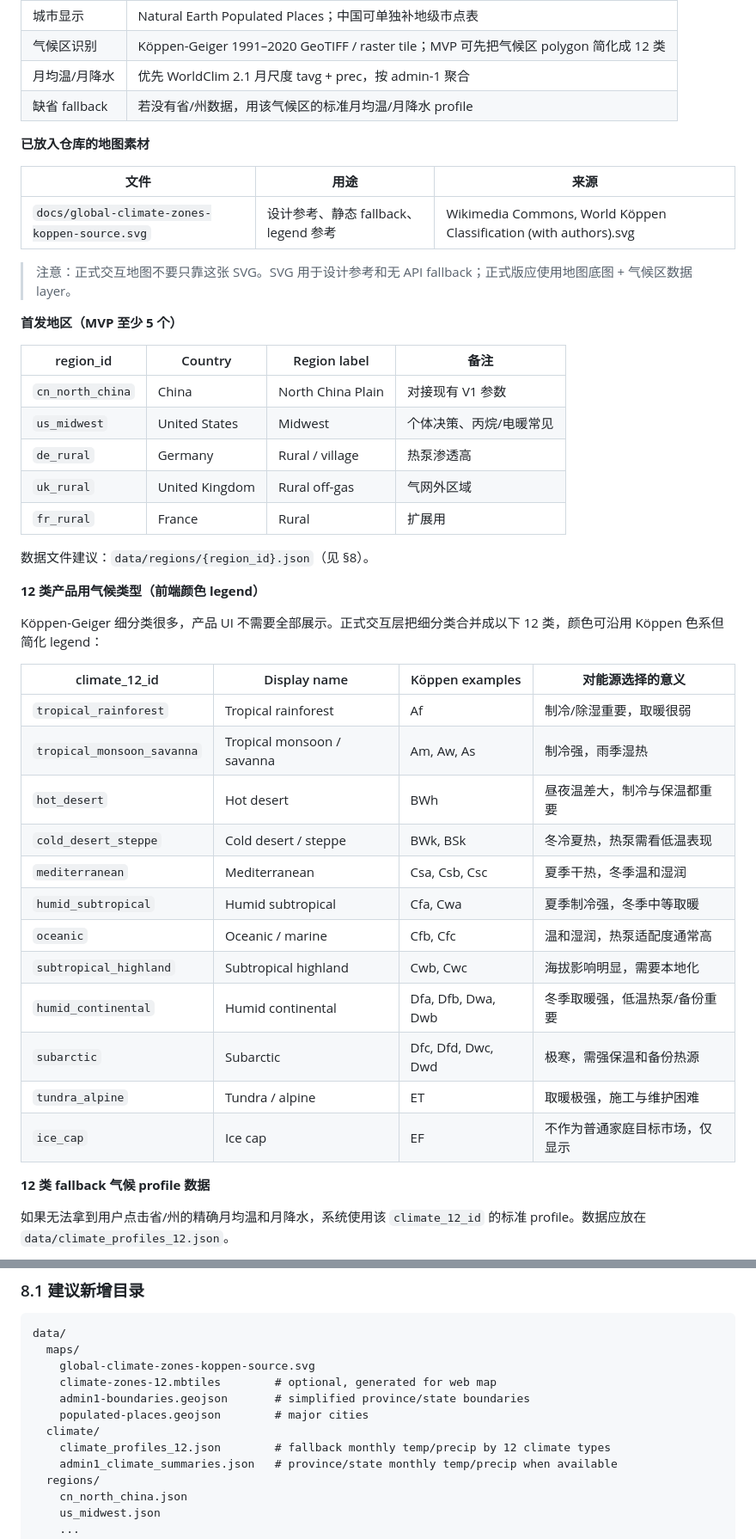
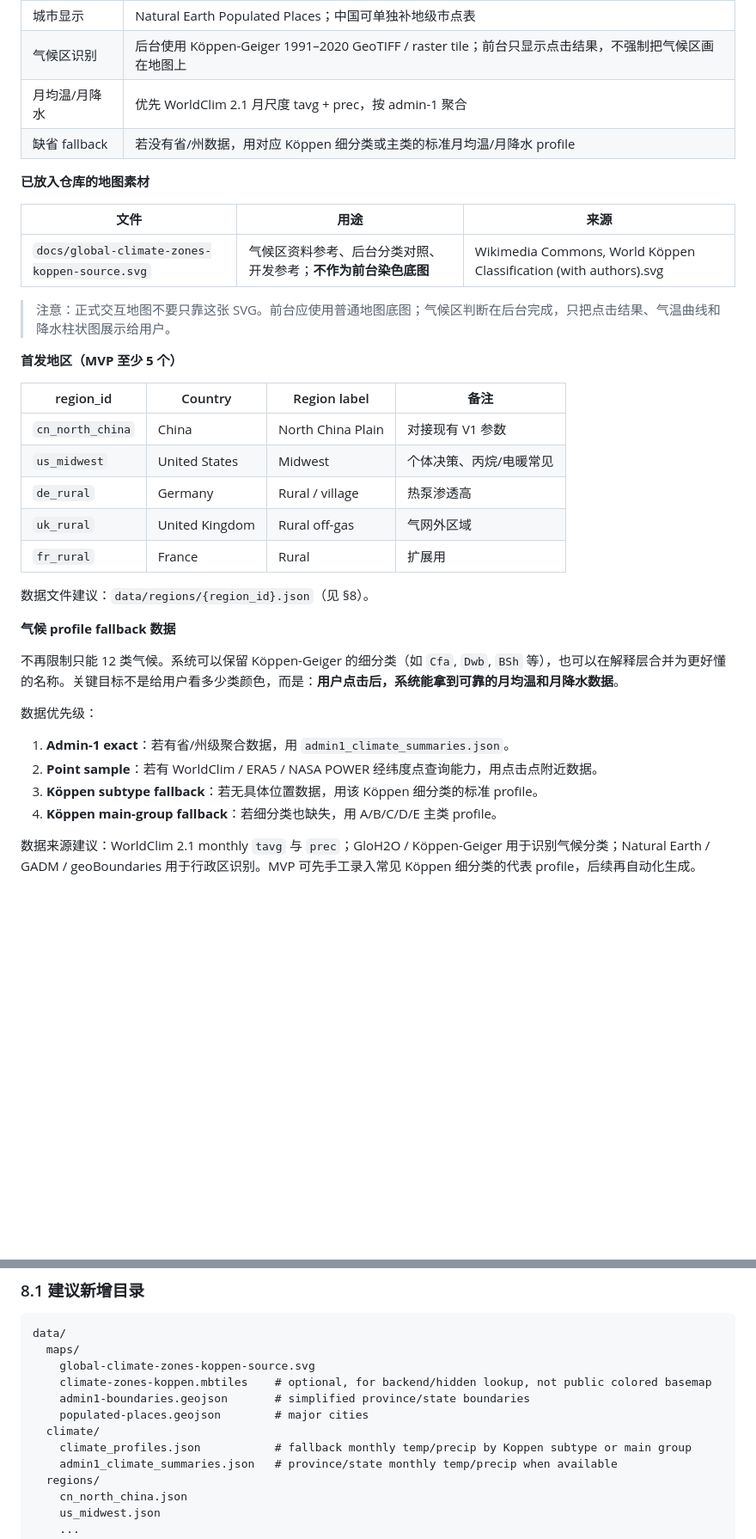
Before and after one commit to bcfd5yh6vk-arch/clean-heating-simulator, a Markdown page: docs/sandbox-v2-upgrade-spec.md, 2 parts joined by grey strips. Shown at 86% size. Rendered like a GitHub page; blank space fills up the shorter version.

```diff
--- a/docs/sandbox-v2-upgrade-spec.md
+++ b/docs/sandbox-v2-upgrade-spec.md
@@ -226,17 +227,17 @@ Impact dashboard → Youth-led story → Media kit / case materials
 | 点击识别国家 | Natural Earth Admin 0 或 geoBoundaries / GADM Admin 0 |
 | 点击识别省/州 | Natural Earth Admin 1（轻量）或 geoBoundaries / GADM Admin 1（更精细） |
 | 城市显示 | Natural Earth Populated Places；中国可单独补地级市点表 |
-| 气候区识别 | Köppen-Geiger 1991–2020 GeoTIFF / raster tile；MVP 可先把气候区 polygon 简化成 12 类 |
+| 气候区识别 | 后台使用 Köppen-Geiger 1991–2020 GeoTIFF / raster tile；前台只显示点击结果，不强制把气候区画在地图上 |
 | 月均温/月降水 | 优先 WorldClim 2.1 月尺度 tavg + prec，按 admin-1 聚合 |
-| 缺省 fallback | 若没有省/州数据，用该气候区的标准月均温/月降水 profile |
+| 缺省 fallback | 若没有省/州数据，用对应 Köppen 细分类或主类的标准月均温/月降水 profile |
 
 **已放入仓库的地图素材**
 
 | 文件 | 用途 | 来源 |
 |------|------|------|
-| `docs/global-climate-zones-koppen-source.svg` | 设计参考、静态 fallback、legend 参考 | Wikimedia Commons, World Köppen Classification (with authors).svg |
+| `docs/global-climate-zones-koppen-source.svg` | 气候区资料参考、后台分类对照、开发参考；**不作为前台染色底图** | Wikimedia Commons, World Köppen Classification (with authors).svg |
 
-> 注意：正式交互地图不要只靠这张 SVG。SVG 用于设计参考和无 API fallback；正式版应使用地图底图 + 气候区数据 layer。
+> 注意：正式交互地图不要只靠这张 SVG。前台应使用普通地图底图；气候区判断在后台完成，只把点击结果、气温曲线和降水柱状图展示给用户。
 
 **首发地区（MVP 至少 5 个）**
 
@@ -250,26 +251,16 @@ Impact dashboard → Youth-led story → Media kit / case materials
 
 数据文件建议：`data/regions/{region_id}.json`（见 §8）。
 
-**12 类产品用气候类型（前端颜色 legend）**
+**气候 profile fallback 数据**
 
-Köppen-Geiger 细分类很多，产品 UI 不需要全部展示。正式交互层把细分类合并成以下 12 类，颜色可沿用 Köppen 色系但简化 legend：
+不再限制只能 12 类气候。系统可以保留 Köppen-Geiger 的细分类（如 `Cfa`, `Dwb`, `BSh` 等），也可以在解释层合并为更好懂的名称。关键目标不是给用户看多少类颜色，而是：**用户点击后，系统能拿到可靠的月均温和月降水数据**。
 
-| climate_12_id | Display name | Köppen examples | 对能源选择的意义 |
-|---------------|--------------|-----------------|------------------|
-| `tropical_rainforest` | Tropical rainforest | Af | 制冷/除湿重要，取暖很弱 |
-| `tropical_monsoon_savanna` | Tropical monsoon / savanna | Am, Aw, As | 制冷强，雨季湿热 |
-| `hot_desert` | Hot desert | BWh | 昼夜温差大，制冷与保温都重要 |
-| `cold_desert_steppe` | Cold desert / steppe | BWk, BSk | 冬冷夏热，热泵需看低温表现 |
-| `mediterranean` | Mediterranean | Csa, Csb, Csc | 夏季干热，冬季温和湿润 |
-| `humid_subtropical` | Humid subtropical | Cfa, Cwa | 夏季制冷强，冬季中等取暖 |
-| `oceanic` | Oceanic / marine | Cfb, Cfc | 温和湿润，热泵适配度通常高 |
-| `subtropical_highland` | Subtropical highland | Cwb, Cwc | 海拔影响明显，需要本地化 |
-| `humid_continental` | Humid continental | Dfa, Dfb, Dwa, Dwb | 冬季取暖强，低温热泵/备份重要 |
-| `subarctic` | Subarctic | Dfc, Dfd, Dwc, Dwd | 极寒，需强保温和备份热源 |
-| `tundra_alpine` | Tundra / alpine | ET | 取暖极强，施工与维护困难 |
-| `ice_cap` | Ice cap | EF | 不作为普通家庭目标市场，仅显示 |
+数据优先级：
 
-**12 类 fallback 气候 profile 数据**
+1. **Admin-1 exact**：若有省/州级聚合数据，用 `admin1_climate_summaries.json`。
+2. **Point sample**：若有 WorldClim / ERA5 / NASA POWER 经纬度点查询能力，用点击点附近数据。
+3. **Köppen subtype fallback**：若无具体位置数据，用该 Köppen 细分类的标准 profile。
+4. **Köppen main-group fallback**：若细分类也缺失，用 A/B/C/D/E 主类 profile。
 
-如果无法拿到用户点击省/州的精确月均温和月降水，系统使用该 `climate_12_id` 的标准 profile。数据应放在 `data/climate_profiles_12.json`。
+数据来源建议：WorldClim 2.1 monthly `tavg` 与 `prec`；GloH2O / Köppen-Geiger 用于识别气候分类；Natural Earth / GADM / geoBoundaries 用于行政区识别。MVP 可先手工录入常见 Köppen 细分类的代表 profile，后续再自动化生成。
 
@@ -720,11 +696,11 @@ fitness = Σ_d w[d] * score[d]
 data/
   maps/
     global-climate-zones-koppen-source.svg
-    climate-zones-12.mbtiles        # optional, generated for web map
+    climate-zones-koppen.mbtiles    # optional, for backend/hidden lookup, not public colored basemap
     admin1-boundaries.geojson       # simplified province/state boundaries
     populated-places.geojson        # major cities
   climate/
-    climate_profiles_12.json        # fallback monthly temp/precip by 12 climate types
+    climate_profiles.json           # fallback monthly temp/precip by Koppen subtype or main group
     admin1_climate_summaries.json   # province/state monthly temp/precip when available
   regions/
     cn_north_china.json
```
Also changed, not shown: other parts of docs/sandbox-v2-upgrade-spec.md (+17 -31 lines).
